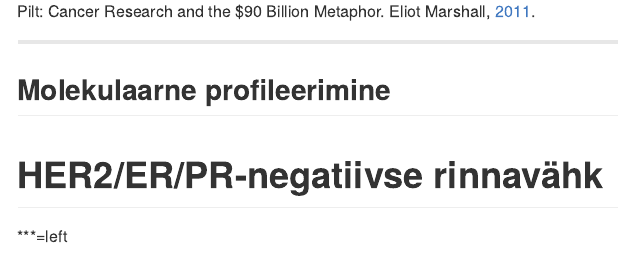
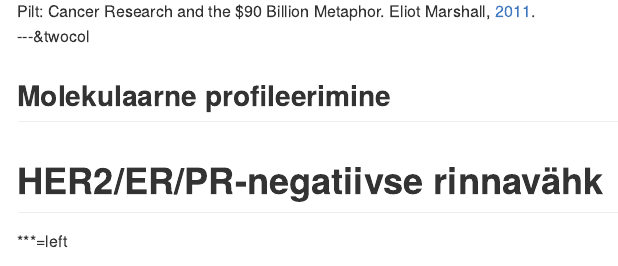
Before and after one commit to Onkobioloogia/Vahiravim, an R Markdown document (index.Rmd): the page in a window 1100 px wide, from 1550 px down. The pictures show the output file index.md that the author committed with the source, drawn offline in the style of GitHub.

Commit message:
publishing deck

```diff
--- a/index.Rmd
+++ b/index.Rmd
@@ -144,7 +144,7 @@ pd %>%
 <a href="http://www.sciencemag.org/content/331/6024/1540.1.full">2011</a>.
 </footer>
 
----
+---&twocol
 
 ## Molekulaarne profileerimine
 # HER2/ER/PR-negatiivse rinnavähk
```
Also changed, not shown: index.html, index.md.
